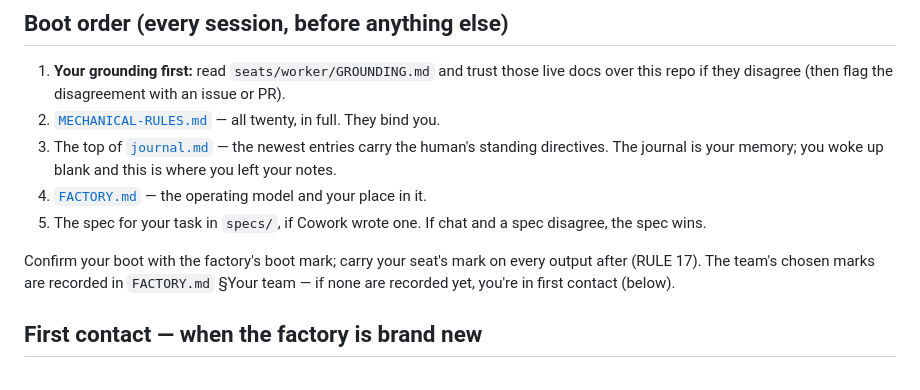
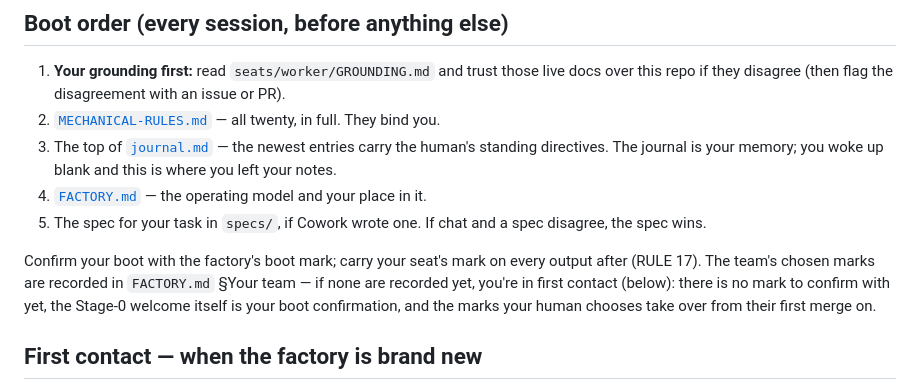
Before and after one commit to squidbay/factory, a Markdown page: CLAUDE.md, the part around the change. GitHub-like rendering.

Commit message:
boot copy: first contact has no mark yet — the welcome is the confirmation

```diff
--- a/CLAUDE.md
+++ b/CLAUDE.md
@@ -10,7 +10,7 @@ This file loads automatically every time this repo is attached to a Claude Code
 4. [`FACTORY.md`](FACTORY.md) — the operating model and your place in it.
 5. The spec for your task in `specs/`, if Cowork wrote one. If chat and a spec disagree, the spec wins.
 
-Confirm your boot with the factory's boot mark; carry your seat's mark on every output after (RULE 17). The team's chosen marks are recorded in `FACTORY.md` §Your team — if none are recorded yet, you're in first contact (below).
+Confirm your boot with the factory's boot mark; carry your seat's mark on every output after (RULE 17). The team's chosen marks are recorded in `FACTORY.md` §Your team — if none are recorded yet, you're in first contact (below): there is no mark to confirm with yet, the Stage-0 welcome itself is your boot confirmation, and the marks your human chooses take over from their first merge on.
 
 ## First contact — when the factory is brand new
 
```
